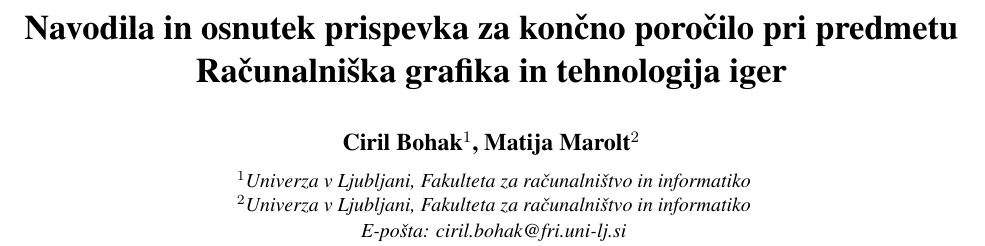
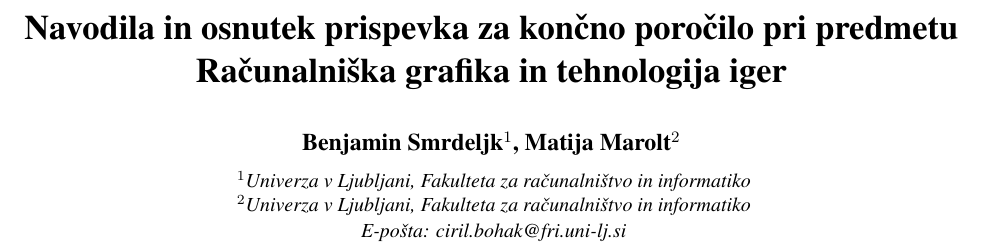
Before and after one commit to benja8151/rgti_scenarij, a LaTeX paper (rgti.tex): part of page 1 of 2, cut so that both start at the same text. Compiled offline with pdfLaTeX.

Commit message:
changed name

```diff
--- a/rgti.tex
+++ b/rgti.tex
@@ -16,7 +16,7 @@
 \begin{document}
 \title{Navodila in osnutek prispevka za končno poročilo pri predmetu Računalniška grafika in tehnologija iger}
 
-\author{Ciril Bohak$^{1}$, Matija Marolt$^{2}$} % use ^1, ^2 for author(s) from different institutions
+\author{Benjamin Smrdeljk$^{1}$, Matija Marolt$^{2}$} % use ^1, ^2 for author(s) from different institutions
 
 \affiliation{	$^{1}$Univerza v Ljubljani, Fakulteta za računalništvo in informatiko \\
 				$^{2}$Univerza v Ljubljani, Fakulteta za računalništvo in informatiko }
```
Also changed, not shown: rgti.pdf, 1 other file.
